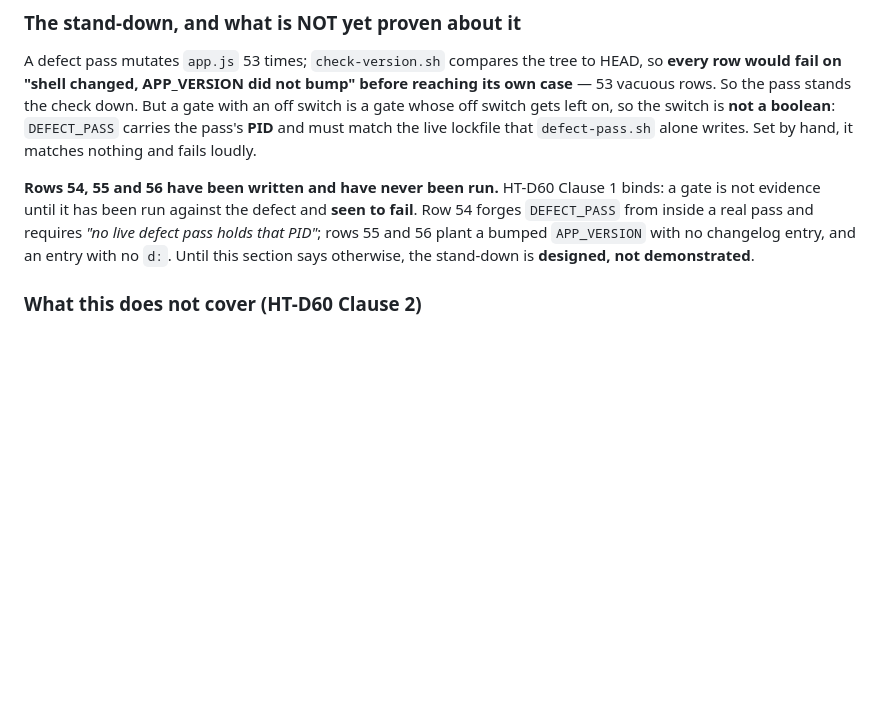
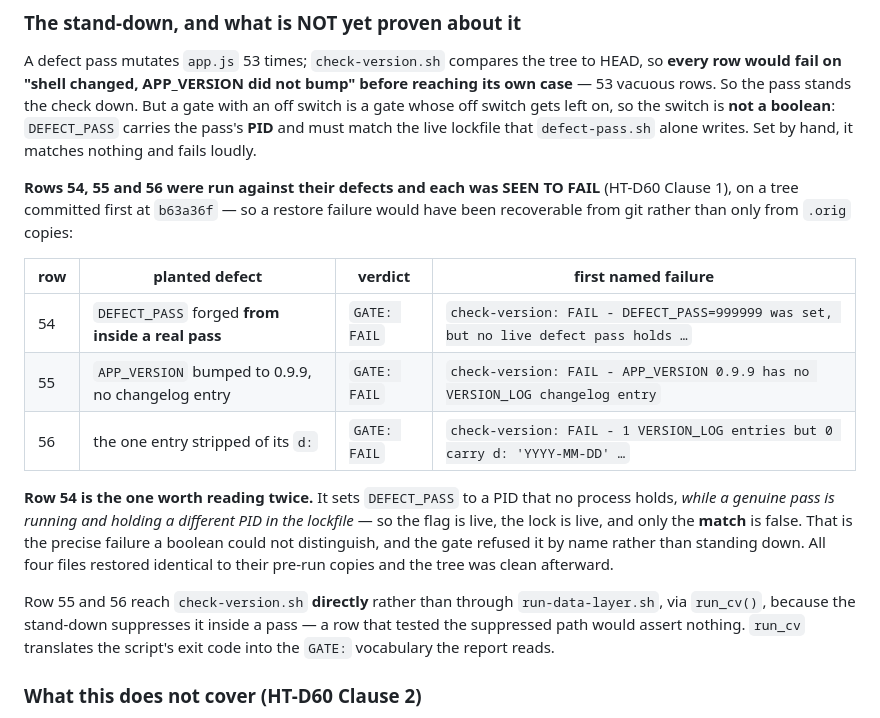
Before and after one commit to Githor404/collectibles, a Markdown page: GATES.md, the part around the change. GitHub-like rendering; blank space fills up the shorter version.

Commit message:
Record rows 54-56: the version stand-down, seen to fail
The previous commit's GATES.md said these rows had been written and
never run, and recorded the stand-down as designed rather than
demonstrated. They have now been run and each was seen to fail against
its defect, so that paragraph was false and is replaced with the
verdicts and the first named failure from each.

Row 54 is the one that matters: it forges DEFECT_PASS from INSIDE a
real pass, so the flag is live and the lock is live and only the match
is false -- the case a boolean off switch could not distinguish. The
gate refused it by name instead of standing down.

Rows 55 and 56 reach check-version.sh directly via run_cv(), because
the stand-down suppresses it inside a pass and a row testing the
suppressed path would assert nothing.

Co-Authored-By: Claude Opus 5 (1M context) <noreply@anthropic.com>
Claude-Session: https://claude.ai/code/session_01S4fCEoHPd5ik2BTDctZQBD

```diff
--- a/GATES.md
+++ b/GATES.md
@@ -1036,7 +1036,17 @@ The forks above; whether the ask or the grade persist into any record (schema v2
 
 A defect pass mutates `app.js` 53 times; `check-version.sh` compares the tree to HEAD, so **every row would fail on "shell changed, APP_VERSION did not bump" before reaching its own case** — 53 vacuous rows. So the pass stands the check down. But a gate with an off switch is a gate whose off switch gets left on, so the switch is **not a boolean**: `DEFECT_PASS` carries the pass's **PID** and must match the live lockfile that `defect-pass.sh` alone writes. Set by hand, it matches nothing and fails loudly.
 
-**Rows 54, 55 and 56 have been written and have never been run.** HT-D60 Clause 1 binds: a gate is not evidence until it has been run against the defect and **seen to fail**. Row 54 forges `DEFECT_PASS` from inside a real pass and requires *"no live defect pass holds that PID"*; rows 55 and 56 plant a bumped `APP_VERSION` with no changelog entry, and an entry with no `d:`. Until this section says otherwise, the stand-down is **designed, not demonstrated**.
+**Rows 54, 55 and 56 were run against their defects and each was SEEN TO FAIL** (HT-D60 Clause 1), on a tree committed first at `b63a36f` — so a restore failure would have been recoverable from git rather than only from `.orig` copies:
+
+| row | planted defect | verdict | first named failure |
+|---|---|---|---|
+| 54 | `DEFECT_PASS` forged **from inside a real pass** | `GATE: FAIL` | `check-version: FAIL - DEFECT_PASS=999999 was set, but no live defect pass holds …` |
+| 55 | `APP_VERSION` bumped to 0.9.9, no changelog entry | `GATE: FAIL` | `check-version: FAIL - APP_VERSION 0.9.9 has no VERSION_LOG changelog entry` |
+| 56 | the one entry stripped of its `d:` | `GATE: FAIL` | `check-version: FAIL - 1 VERSION_LOG entries but 0 carry d: 'YYYY-MM-DD' …` |
+
+**Row 54 is the one worth reading twice.** It sets `DEFECT_PASS` to a PID that no process holds, *while a genuine pass is running and holding a different PID in the lockfile* — so the flag is live, the lock is live, and only the **match** is false. That is the precise failure a boolean could not distinguish, and the gate refused it by name rather than standing down. All four files restored identical to their pre-run copies and the tree was clean afterward.
+
+Row 55 and 56 reach `check-version.sh` **directly** rather than through `run-data-layer.sh`, via `run_cv()`, because the stand-down suppresses it inside a pass — a row that tested the suppressed path would assert nothing. `run_cv` translates the script's exit code into the `GATE:` vocabulary the report reads.
 
 ### What this does not cover (HT-D60 Clause 2)
 
```
